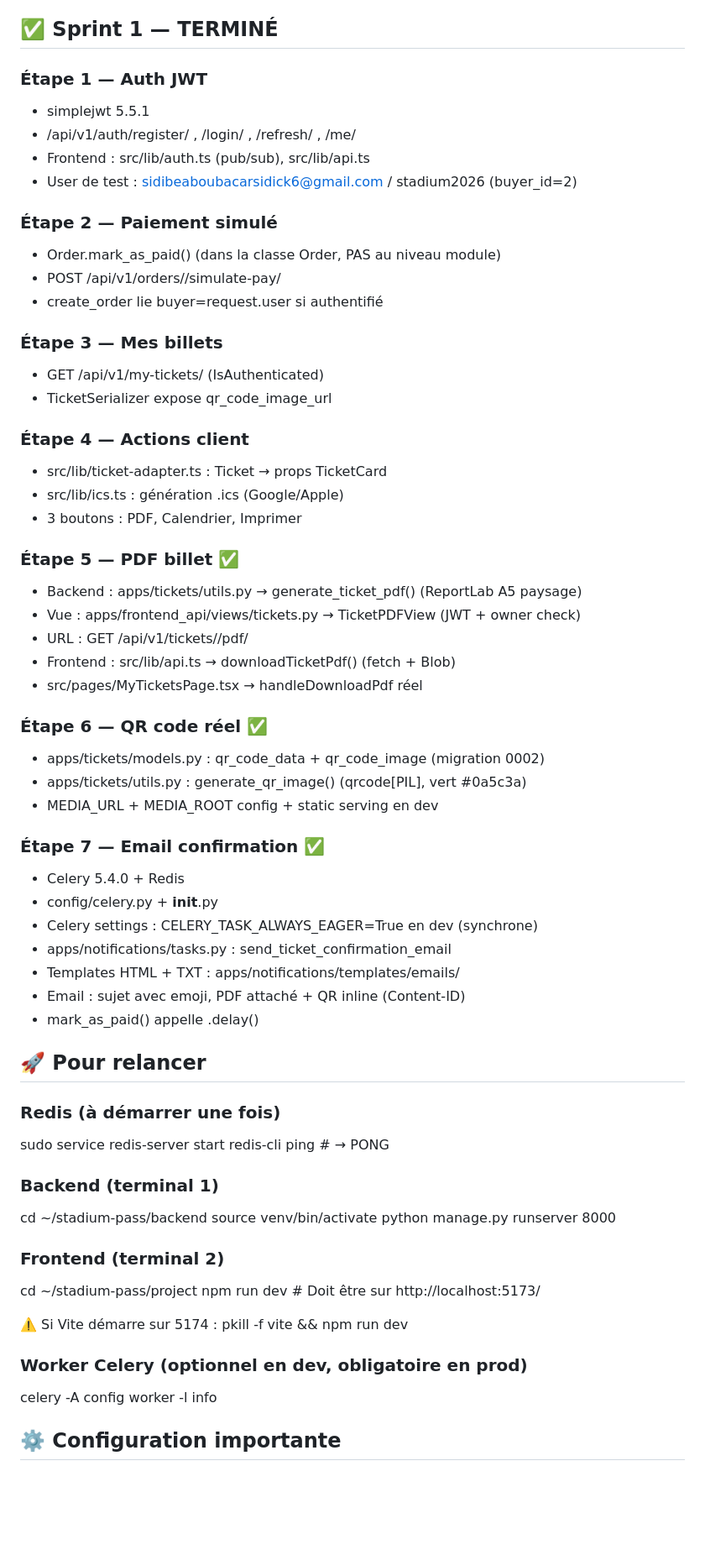
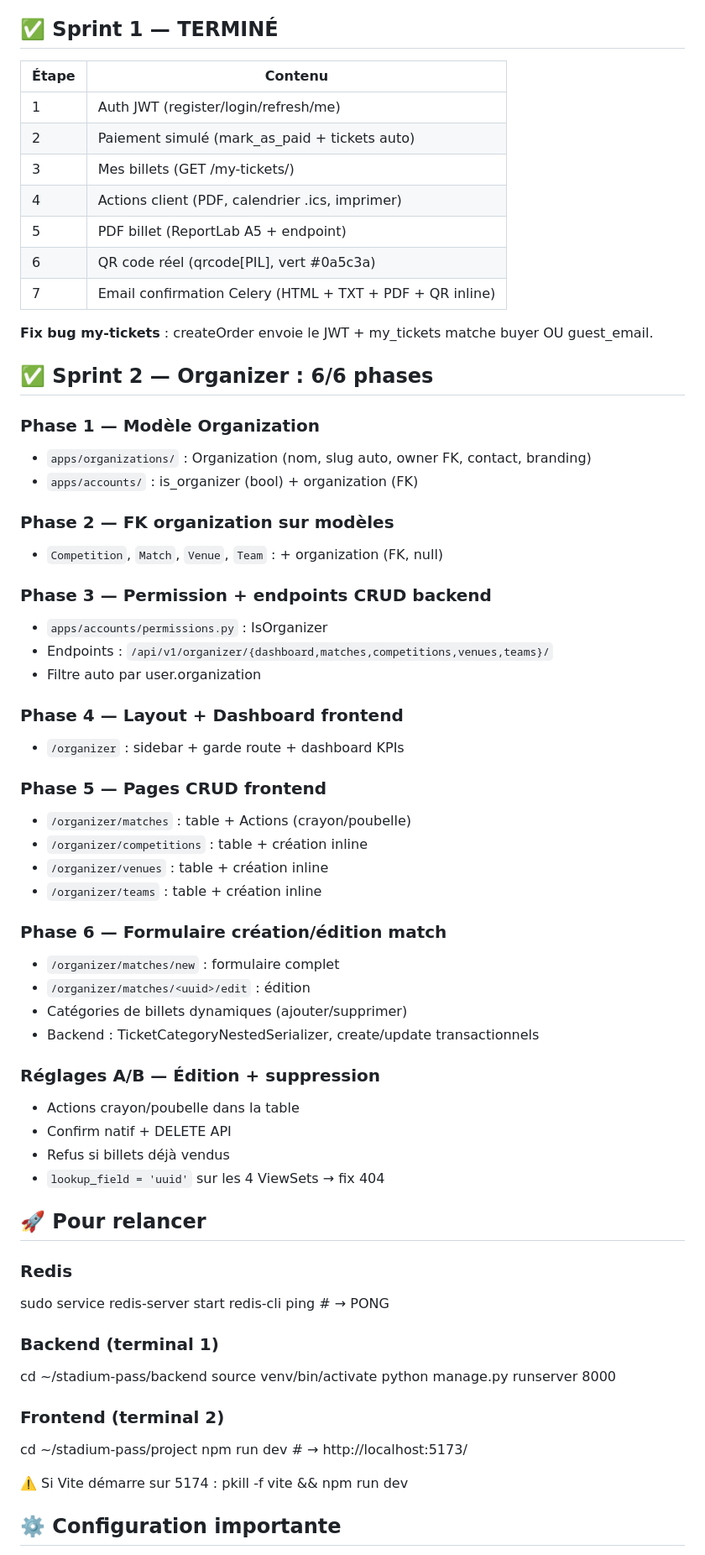
Before and after one commit to sidibeaboubacarsidick6-hub/stadium-pass-backend, a Markdown page: STADIUM_PASS_STATE.md, the part around one of its changes. Shown at 84% size. Drawn GitHub-style; blank space fills up the shorter version.

Commit message:
docs(state): Sprint 2 Organizer terminé + réglages A/B

```diff
--- a/STADIUM_PASS_STATE.md
+++ b/STADIUM_PASS_STATE.md
@@ -17,50 +17,56 @@
 
 ## ✅ Sprint 1 — TERMINÉ
 
-### Étape 1 — Auth JWT
-- simplejwt 5.5.1
-- /api/v1/auth/register/ , /login/ , /refresh/ , /me/
-- Frontend : src/lib/auth.ts (pub/sub), src/lib/api.ts
-- User de test : sidibeaboubacarsidick6@gmail.com / stadium2026 (buyer_id=2)
+| Étape | Contenu |
+|---|---|
+| 1 | Auth JWT (register/login/refresh/me) |
+| 2 | Paiement simulé (mark_as_paid + tickets auto) |
+| 3 | Mes billets (GET /my-tickets/) |
+| 4 | Actions client (PDF, calendrier .ics, imprimer) |
+| 5 | PDF billet (ReportLab A5 + endpoint) |
+| 6 | QR code réel (qrcode[PIL], vert #0a5c3a) |
+| 7 | Email confirmation Celery (HTML + TXT + PDF + QR inline) |
 
-### Étape 2 — Paiement simulé
-- Order.mark_as_paid() (dans la classe Order, PAS au niveau module)
-- POST /api/v1/orders/<uuid>/simulate-pay/
-- create_order lie buyer=request.user si authentifié
+**Fix bug my-tickets** : createOrder envoie le JWT + my_tickets matche buyer OU guest_email.
 
-### Étape 3 — Mes billets
-- GET /api/v1/my-tickets/ (IsAuthenticated)
-- TicketSerializer expose qr_code_image_url
+## ✅ Sprint 2 — Organizer : 6/6 phases
 
-### Étape 4 — Actions client
-- src/lib/ticket-adapter.ts : Ticket → props TicketCard
-- src/lib/ics.ts : génération .ics (Google/Apple)
-- 3 boutons : PDF, Calendrier, Imprimer
+### Phase 1 — Modèle Organization
+- `apps/organizations/` : Organization (nom, slug auto, owner FK, contact, branding)
+- `apps/accounts/` : is_organizer (bool) + organization (FK)
 
-### Étape 5 — PDF billet ✅
-- Backend : apps/tickets/utils.py → generate_ticket_pdf() (ReportLab A5 paysage)
-- Vue : apps/frontend_api/views/tickets.py → TicketPDFView (JWT + owner check)
-- URL : GET /api/v1/tickets/<uuid>/pdf/
-- Frontend : src/lib/api.ts → downloadTicketPdf() (fetch + Blob)
-- src/pages/MyTicketsPage.tsx → handleDownloadPdf réel
+### Phase 2 — FK organization sur modèles
+- `Competition`, `Match`, `Venue`, `Team` : + organization (FK, null)
 
-### Étape 6 — QR code réel ✅
-- apps/tickets/models.py : qr_code_data + qr_code_image (migration 0002)
-- apps/tickets/utils.py : generate_qr_image() (qrcode[PIL], vert #0a5c3a)
-- MEDIA_URL + MEDIA_ROOT config + static serving en dev
+### Phase 3 — Permission + endpoints CRUD backend
+- `apps/accounts/permissions.py` : IsOrganizer
+- Endpoints : `/api/v1/organizer/{dashboard,matches,competitions,venues,teams}/`
+- Filtre auto par user.organization
 
-### Étape 7 — Email confirmation ✅
-- Celery 5.4.0 + Redis
-- config/celery.py + __init__.py
-- Celery settings : CELERY_TASK_ALWAYS_EAGER=True en dev (synchrone)
-- apps/notifications/tasks.py : send_ticket_confirmation_email
-- Templates HTML + TXT : apps/notifications/templates/emails/
-- Email : sujet avec emoji, PDF attaché + QR inline (Content-ID)
-- mark_as_paid() appelle .delay()
+### Phase 4 — Layout + Dashboard frontend
+- `/organizer` : sidebar + garde route + dashboard KPIs
+
+### Phase 5 — Pages CRUD frontend
+- `/organizer/matches` : table + Actions (crayon/poubelle)
+- `/organizer/competitions` : table + création inline
+- `/organizer/venues` : table + création inline
+- `/organizer/teams` : table + création inline
+
+### Phase 6 — Formulaire création/édition match
+- `/organizer/matches/new` : formulaire complet
+- `/organizer/matches/<uuid>/edit` : édition
+- Catégories de billets dynamiques (ajouter/supprimer)
+- Backend : TicketCategoryNestedSerializer, create/update transactionnels
+
+### Réglages A/B — Édition + suppression
+- Actions crayon/poubelle dans la table
+- Confirm natif + DELETE API
+- Refus si billets déjà vendus
+- `lookup_field = 'uuid'` sur les 4 ViewSets → fix 404
 
 ## 🚀 Pour relancer
 
-### Redis (à démarrer une fois)
+### Redis
 sudo service redis-server start
 redis-cli ping   # → PONG
 
@@ -71,12 +77,9 @@ python manage.py runserver 8000
 
 ### Frontend (terminal 2)
 cd ~/stadium-pass/project
-npm run dev    # Doit être sur http://localhost:5173/
+npm run dev    # → http://localhost:5173/
 
 ⚠️ Si Vite démarre sur 5174 : pkill -f vite && npm run dev
 
-### Worker Celery (optionnel en dev, obligatoire en prod)
-celery -A config worker -l info
-
 ## ⚙️ Configuration importante
 
```
Also changed, not shown: other parts of STADIUM_PASS_STATE.md (+20 -22 lines).
